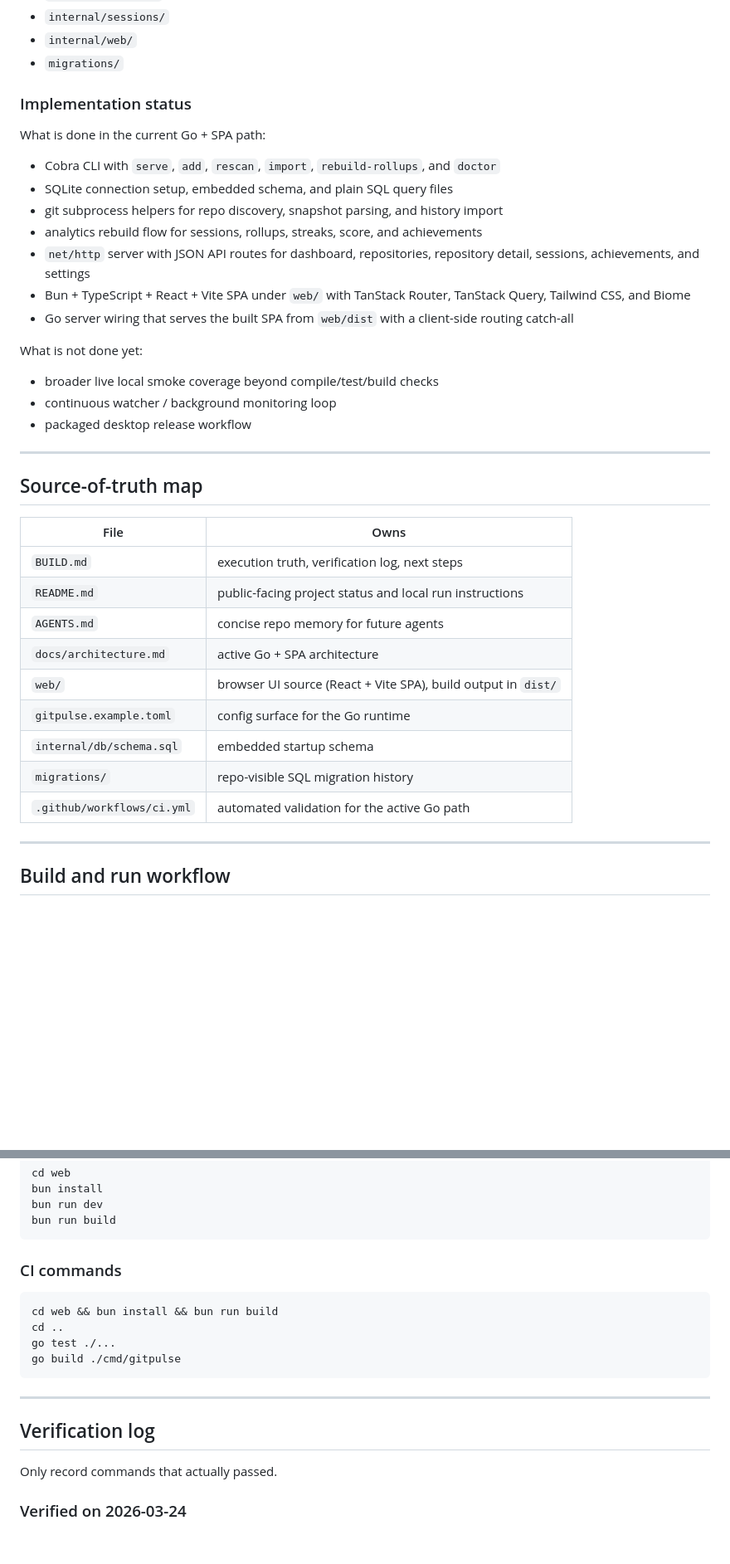
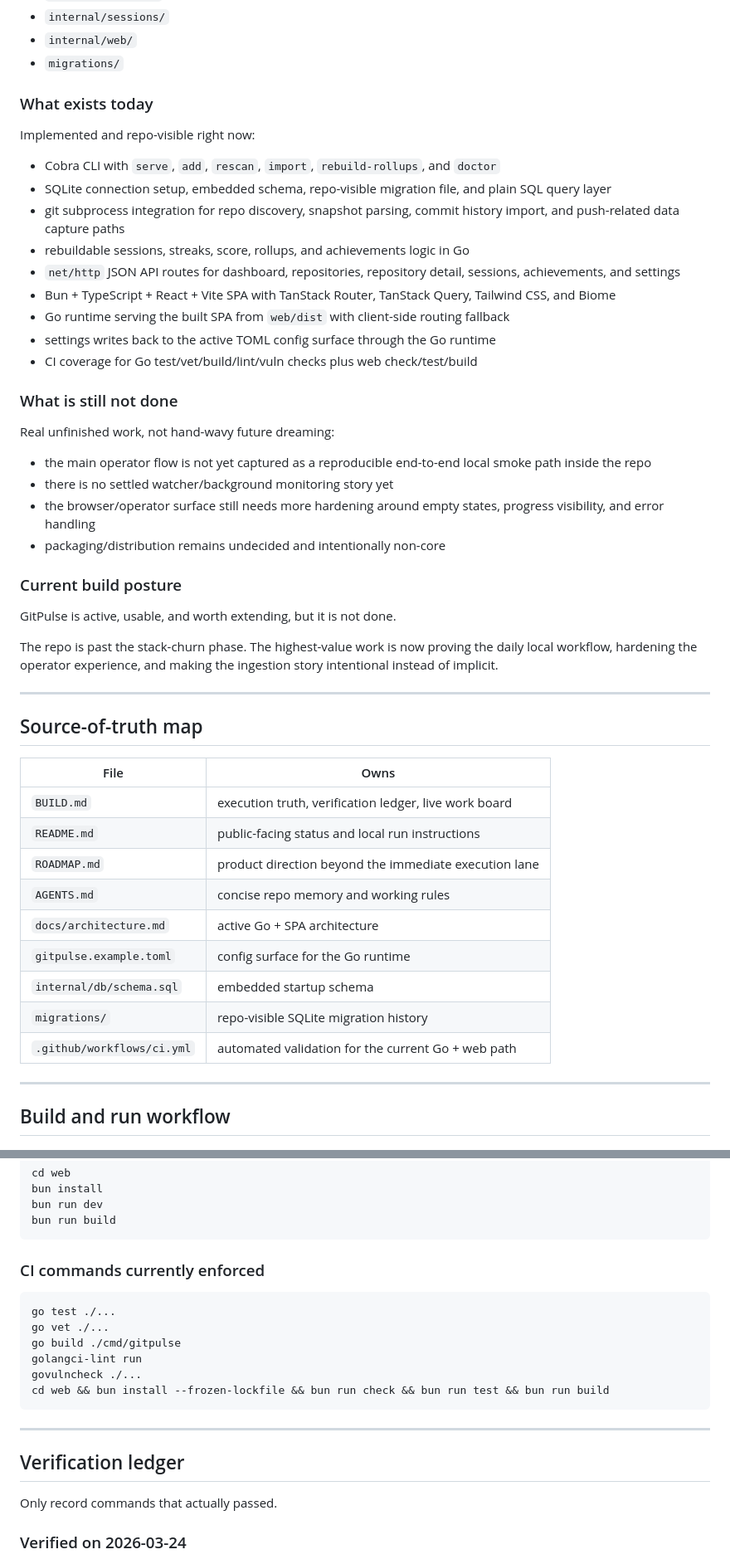
Before and after one commit to dunamismax/gitpulse, a Markdown page: BUILD.md, 2 parts joined by grey strips. Shown at 83% size. Rendered like a GitHub page; blank space fills up the shorter version.

````diff
--- a/BUILD.md
+++ b/BUILD.md
@@ -55,24 +56,34 @@ The active implementation lives in:
 - `internal/web/`
 - `migrations/`
 
+### What exists today
 
-### Implementation status
-
-What is done in the current Go + SPA path:
+Implemented and repo-visible right now:
 
 - Cobra CLI with `serve`, `add`, `rescan`, `import`, `rebuild-rollups`, and `doctor`
-- SQLite connection setup, embedded schema, and plain SQL query files
-- git subprocess helpers for repo discovery, snapshot parsing, and history import
-- analytics rebuild flow for sessions, rollups, streaks, score, and achievements
-- `net/http` server with JSON API routes for dashboard, repositories, repository detail, sessions, achievements, and settings
-- Bun + TypeScript + React + Vite SPA under `web/` with TanStack Router, TanStack Query, Tailwind CSS, and Biome
-- Go server wiring that serves the built SPA from `web/dist` with a client-side routing catch-all
+- SQLite connection setup, embedded schema, repo-visible migration file, and plain SQL query layer
+- git subprocess integration for repo discovery, snapshot parsing, commit history import, and push-related data capture paths
+- rebuildable sessions, streaks, score, rollups, and achievements logic in Go
+- `net/http` JSON API routes for dashboard, repositories, repository detail, sessions, achievements, and settings
+- Bun + TypeScript + React + Vite SPA with TanStack Router, TanStack Query, Tailwind CSS, and Biome
+- Go runtime serving the built SPA from `web/dist` with client-side routing fallback
+- settings writes back to the active TOML config surface through the Go runtime
+- CI coverage for Go test/vet/build/lint/vuln checks plus web check/test/build
 
-What is not done yet:
+### What is still not done
 
-- broader live local smoke coverage beyond compile/test/build checks
-- continuous watcher / background monitoring loop
-- packaged desktop release workflow
+Real unfinished work, not hand-wavy future dreaming:
+
+- the main operator flow is not yet captured as a reproducible end-to-end local smoke path inside the repo
+- there is no settled watcher/background monitoring story yet
+- the browser/operator surface still needs more hardening around empty states, progress visibility, and error handling
+- packaging/distribution remains undecided and intentionally non-core
+
+### Current build posture
+
+GitPulse is active, usable, and worth extending, but it is not done.
+
+The repo is past the stack-churn phase. The highest-value work is now proving the daily local workflow, hardening the operator experience, and making the ingestion story intentional instead of implicit.
 
 ---
 
@@ -80,15 +91,15 @@ What is not done yet:
 
 | File | Owns |
 |------|------|
-| `BUILD.md` | execution truth, verification log, next steps |
-| `README.md` | public-facing project status and local run instructions |
-| `AGENTS.md` | concise repo memory for future agents |
+| `BUILD.md` | execution truth, verification ledger, live work board |
+| `README.md` | public-facing status and local run instructions |
+| `ROADMAP.md` | product direction beyond the immediate execution lane |
+| `AGENTS.md` | concise repo memory and working rules |
 | `docs/architecture.md` | active Go + SPA architecture |
-| `web/` | browser UI source (React + Vite SPA), build output in `dist/` |
 | `gitpulse.example.toml` | config surface for the Go runtime |
 | `internal/db/schema.sql` | embedded startup schema |
-| `migrations/` | repo-visible SQL migration history |
-| `.github/workflows/ci.yml` | automated validation for the active Go path |
+| `migrations/` | repo-visible SQLite migration history |
+| `.github/workflows/ci.yml` | automated validation for the current Go + web path |
 
 ---
 
@@ -146,18 +157,20 @@ bun run dev
 bun run build
 ```
 
-### CI commands
+### CI commands currently enforced
 
 ```bash
-cd web && bun install && bun run build
-cd ..
 go test ./...
+go vet ./...
 go build ./cmd/gitpulse
+golangci-lint run
+govulncheck ./...
+cd web && bun install --frozen-lockfile && bun run check && bun run test && bun run build
 ```
 
 ---
 
-## Verification log
+## Verification ledger
 
 Only record commands that actually passed.
 
````
Also changed, not shown: other parts of BUILD.md (+131 -59 lines).
